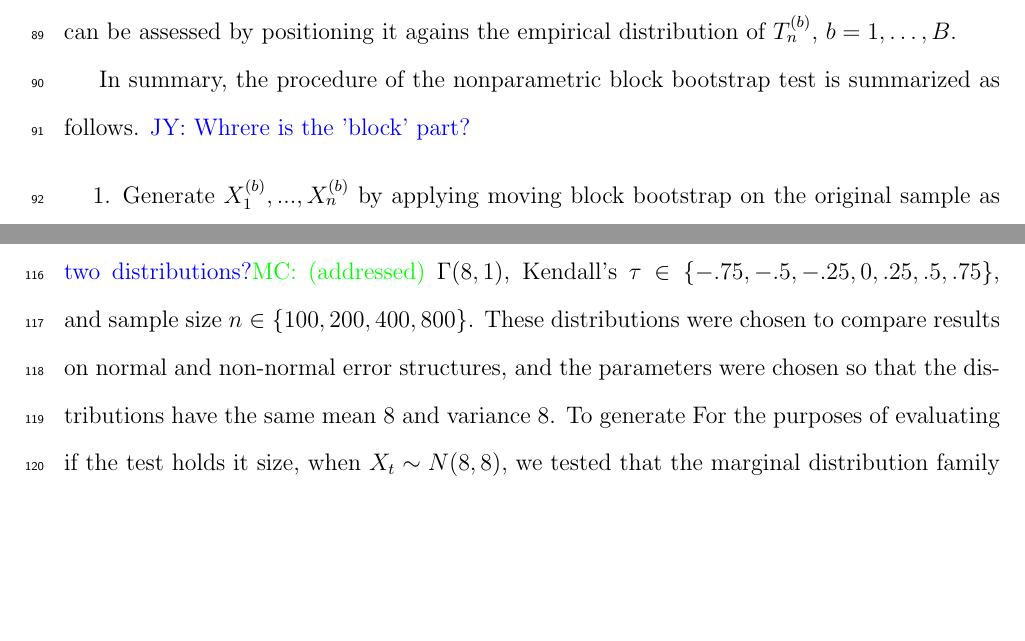
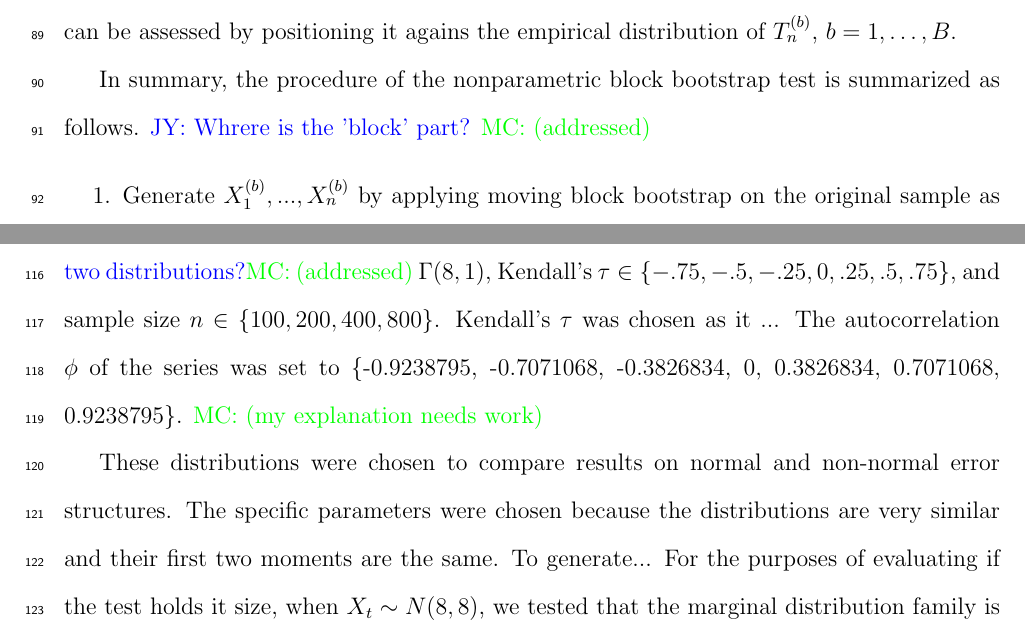
Before and after one commit to mathewchandy03/Bootstrap_KS_Test, a LaTeX paper (manuscript/manuscript.tex): two parts of pages 6 and 8 of 18, joined at a grey line, cut so that both start at the same text, the shorter picture padded with empty space. Compiled offline with pdfLaTeX.

Commit message:
wrote a little about phi and distributions

```diff
--- a/manuscript/manuscript.tex
+++ b/manuscript/manuscript.tex
@@ -283,6 +283,7 @@ $T_n^{(b)}$, $b = 1, \ldots, B$.
 In summary, the procedure of the nonparametric block bootstrap test is
 summarized as follows.
 \jy{Whrere is the 'block' part?}
+\mc{addressed}
 \begin{enumerate}
 \item
   Generate $X^{(b)}_1,...,X^{(b)}_n$ by applying moving block bootstrap
@@ -345,10 +346,18 @@ We generated time series with marginal distributions $N(8, 8)$ and
 \jy{why choose these two distributions?}\mc{addressed}
 $\Gamma(8, 1)$, Kendall's $\tau \in \{-.75, -.5, -.25, 0, .25, .5,
 .75\}$, and
-sample size $n \in \{100, 200, 400, 800\}$. These distributions
+sample size $n \in \{100, 200, 400, 800\}$. Kendall's $\tau$ was chosen as
+it ...
+The autocorrelation $\phi$ of the series was set to \{-0.9238795, -0.7071068,
+-0.3826834, 0, 0.3826834, 0.7071068, 0.9238795\}.
+\mc{my explanation needs work}
+
+
+These distributions
 were chosen to compare results on normal and non-normal
-error structures, and the parameters were chosen so that the distributions
-have the same mean 8 and variance 8. To generate
+error structures. The specific parameters were chosen because the distributions
+are very similar and their
+first two moments are the same.  To generate...
 For the purposes of
 evaluating if the test holds it size, when $X_t \sim N(8, 8)$, we tested that the
 marginal distribution family is normal, and when $X_t \sim \Gamma(8, 1)$, we tested
```
